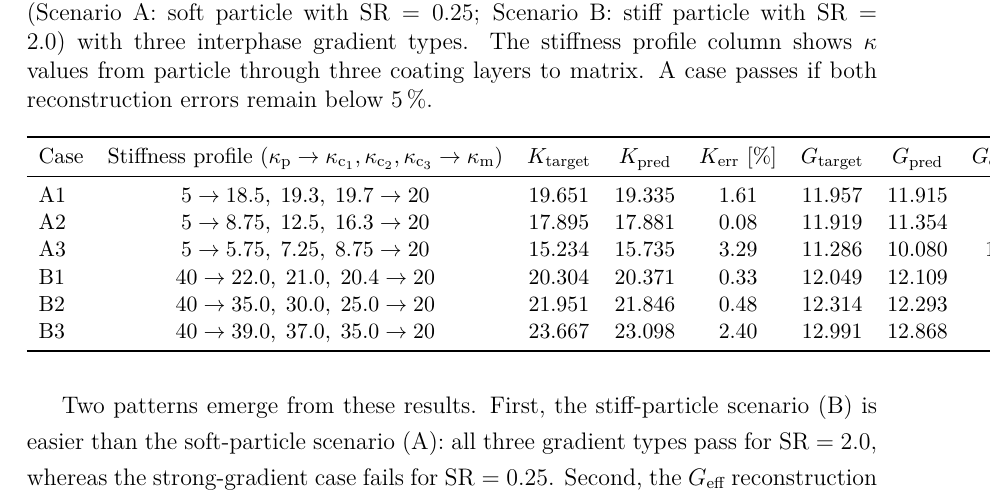
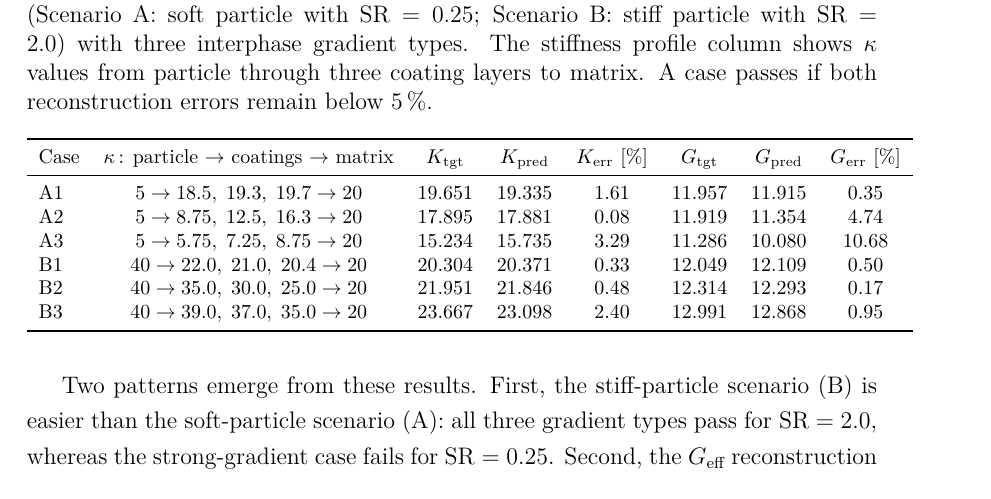
Before and after one commit to Sumanthreddy-DE/Master-Thesis, a LaTeX thesis (main.tex): part of page 69 of 89, cut so that both start at the same text. Compiled offline with pdfLaTeX.

Commit message:
Shorten CSA table header and use footnotesize for width
Rename stiffness profile column to compact label, abbreviate target
to tgt, use footnotesize to fit all 8 columns on page.

Co-Authored-By: Claude Opus 4.6 <noreply@anthropic.com>

```diff
--- a/main.tex
+++ b/main.tex
@@ -3106,10 +3106,10 @@ Table~\ref{tab:csa_worked_examples} presents the results. The PINN passes five o
 \centering
 \caption{CSA inverse PINN: six worked examples combining two material scenarios (Scenario~A: soft particle with $\text{SR}=0.25$; Scenario~B: stiff particle with $\text{SR}=2.0$) with three interphase gradient types. The stiffness profile column shows $\kappa$ values from particle through three coating layers to matrix. A case passes if both reconstruction errors remain below~$5\,\%$.}
 \label{tab:csa_worked_examples}
-{\small
+{\footnotesize
 \begin{tabular}{l c c c c c c c}
 \toprule
-Case & Stiffness profile ($\kappa_{\text{p}} \to \kappa_{\text{c}_1}, \kappa_{\text{c}_2}, \kappa_{\text{c}_3} \to \kappa_{\text{m}}$) & $K_{\text{target}}$ & $K_{\text{pred}}$ & $K_{\text{err}}$ [\%] & $G_{\text{target}}$ & $G_{\text{pred}}$ & $G_{\text{err}}$ [\%] \\
+Case & $\kappa$\,: particle $\to$ coatings $\to$ matrix & $K_{\text{tgt}}$ & $K_{\text{pred}}$ & $K_{\text{err}}$ [\%] & $G_{\text{tgt}}$ & $G_{\text{pred}}$ & $G_{\text{err}}$ [\%] \\
 \midrule
 A1 & $5 \to 18.5,\; 19.3,\; 19.7 \to 20$  & 19.651 & 19.335 & 1.61 & 11.957 & 11.915 & 0.35 \\
 A2 & $5 \to 8.75,\; 12.5,\; 16.3 \to 20$  & 17.895 & 17.881 & 0.08 & 11.919 & 11.354 & 4.74 \\
```
